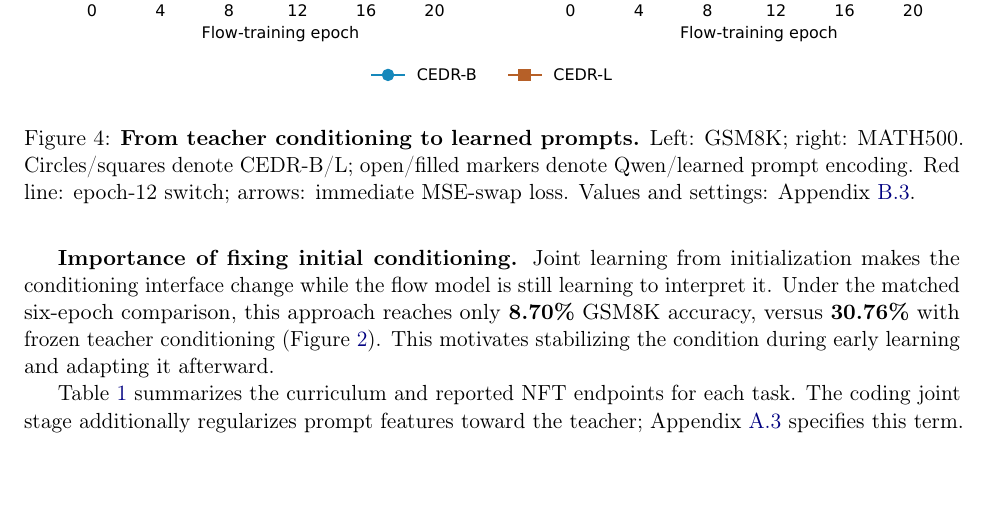
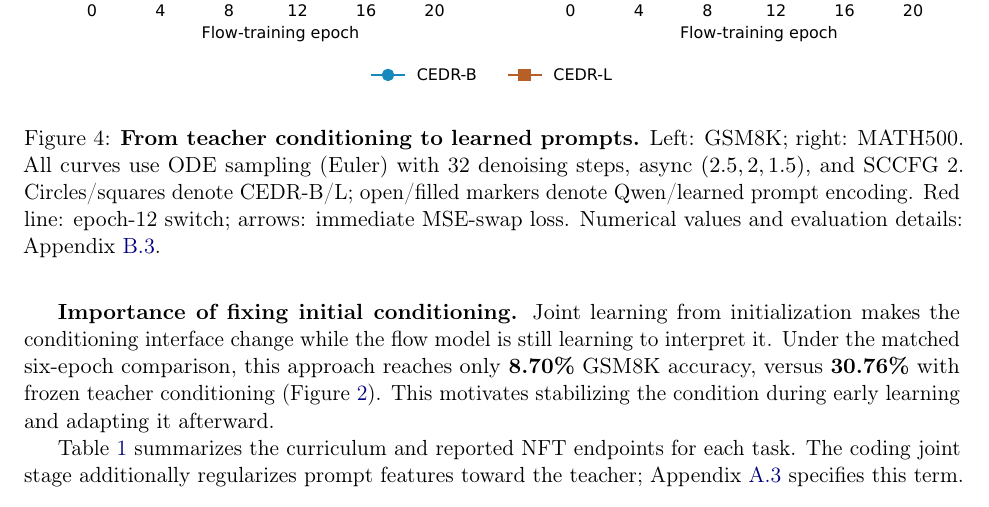
Before and after one commit to chengxiang/diffusion_language_paper, a LaTeX paper (main_arxiv.tex): part of page 7 of 73, cut so that both start at the same text, the shorter picture padded with empty space. Compiled offline with pdfLaTeX.

Commit message:
State Figure 4 sampling algorithm and denoising settings in the caption

```diff
--- a/main_arxiv.tex
+++ b/main_arxiv.tex
@@ -218,7 +218,7 @@ Thus an encoder preserves the full-prompt score exactly when it preserves the po
 \begin{figure}[tbp]
 \centering
 \includegraphics[width=\linewidth]{figures/prompt_curriculum_training_cedr_rerun_horizontal.pdf}
-\caption{\textbf{From teacher conditioning to learned prompts.} Left: GSM8K; right: MATH500. Circles/squares denote CEDR-B/L; open/filled markers denote Qwen/learned prompt encoding. Red line: epoch-12 switch; arrows: immediate MSE-swap loss. Values and settings: Appendix~\ref{app:promptcurves}.}
+\caption{\textbf{From teacher conditioning to learned prompts.} Left: GSM8K; right: MATH500. All curves use ODE sampling (Euler) with 32 denoising steps, async $(2.5,2,1.5)$, and SCCFG 2. Circles/squares denote CEDR-B/L; open/filled markers denote Qwen/learned prompt encoding. Red line: epoch-12 switch; arrows: immediate MSE-swap loss. Numerical values and evaluation details: Appendix~\ref{app:promptcurves}.}
 \label{fig:promptcurriculum}
 \end{figure}
 
```
